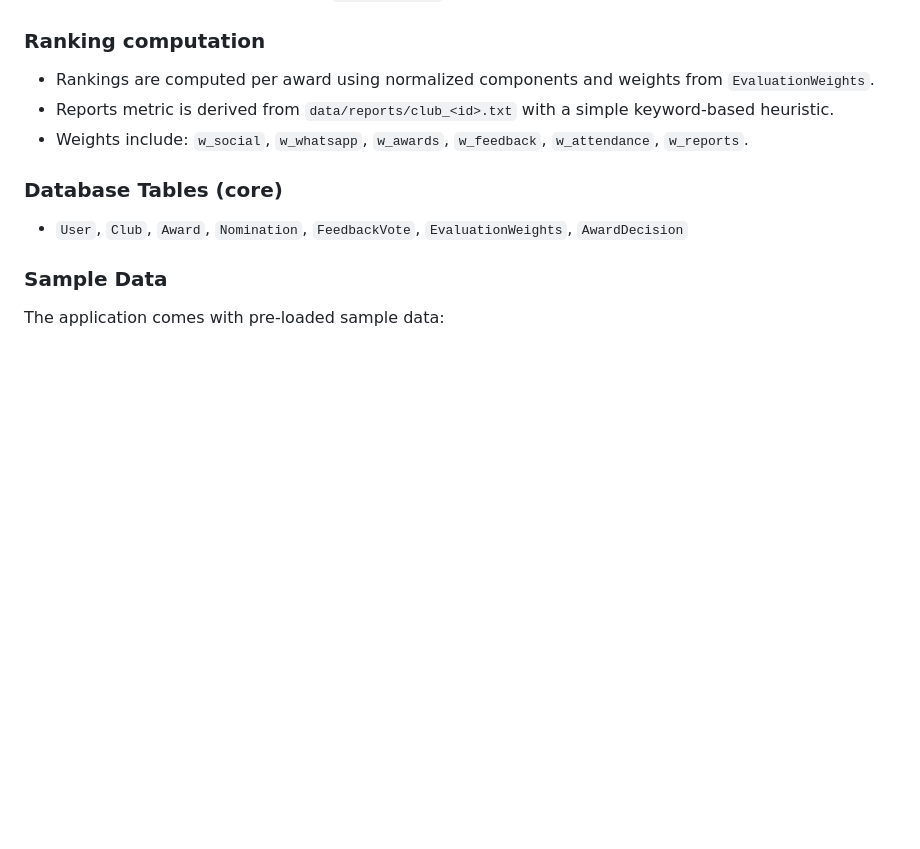
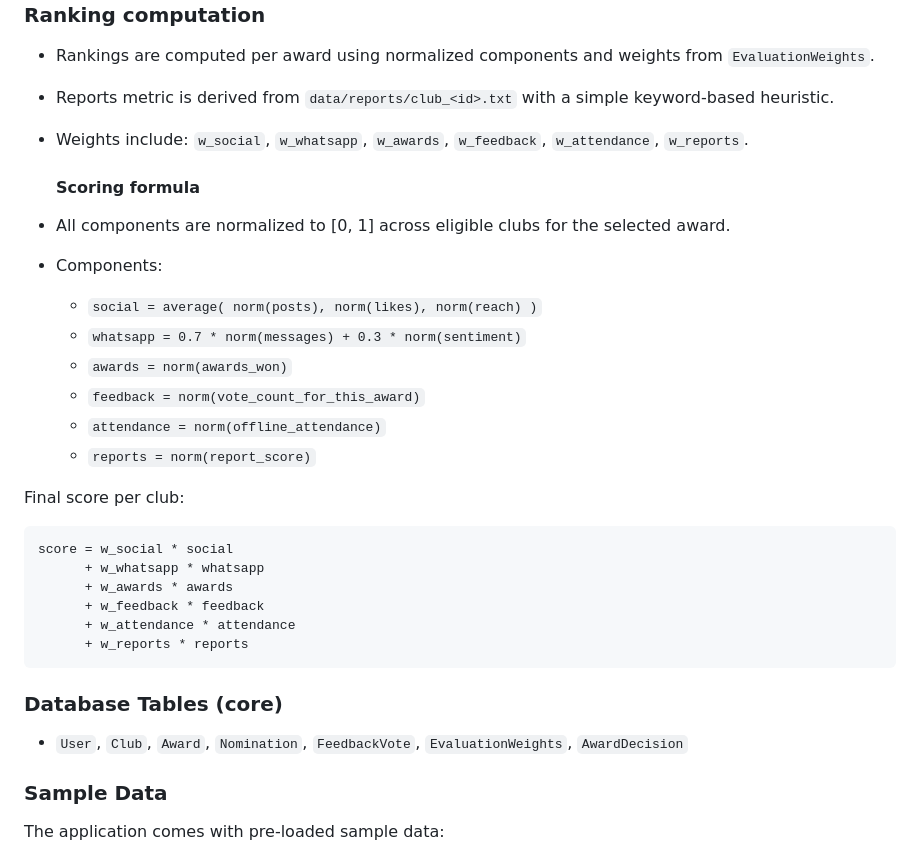
Before and after one commit to D-Rockie/SNU-Oscar-Awardees, a Markdown page: README.md, the part around the change. Rendered like a GitHub page; blank space fills up the shorter version.

````diff
--- a/README.md
+++ b/README.md
@@ -108,6 +108,27 @@ This creates/updates all CSVs and the `data/reports/` folder.
 - Reports metric is derived from `data/reports/club_<id>.txt` with a simple keyword-based heuristic.
 - Weights include: `w_social`, `w_whatsapp`, `w_awards`, `w_feedback`, `w_attendance`, `w_reports`.
 
+  #### Scoring formula
+- All components are normalized to [0, 1] across eligible clubs for the selected award.
+- Components:
+  - `social = average( norm(posts), norm(likes), norm(reach) )`
+  - `whatsapp = 0.7 * norm(messages) + 0.3 * norm(sentiment)`
+  - `awards = norm(awards_won)`
+  - `feedback = norm(vote_count_for_this_award)`
+  - `attendance = norm(offline_attendance)`
+  - `reports = norm(report_score)`
+
+Final score per club:
+
+```
+score = w_social * social
+      + w_whatsapp * whatsapp
+      + w_awards * awards
+      + w_feedback * feedback
+      + w_attendance * attendance
+      + w_reports * reports
+```
+
 ### Database Tables (core)
 - `User`, `Club`, `Award`, `Nomination`, `FeedbackVote`, `EvaluationWeights`, `AwardDecision`
 
````
